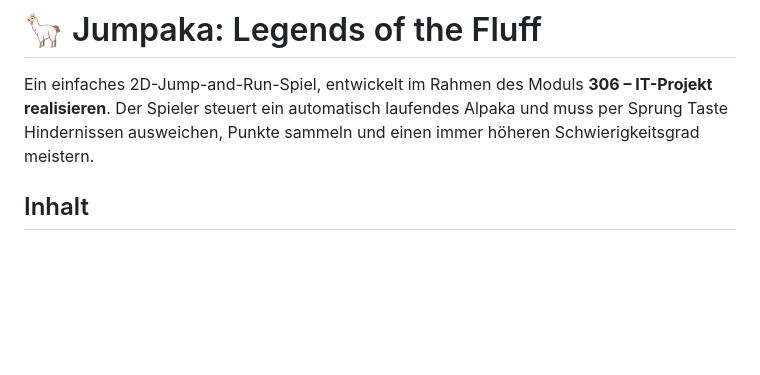
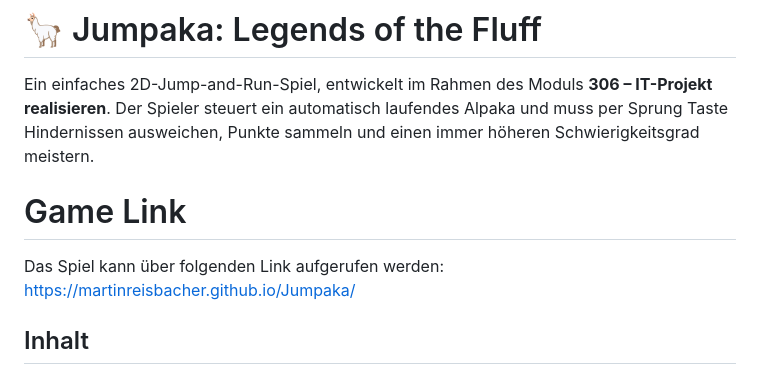
Before and after one commit to martinreisbacher/Team_Alpaka-, a Markdown page: README.md, the part around the change. Drawn GitHub-style; blank space fills up the shorter version.

```diff
--- a/README.md
+++ b/README.md
@@ -5,6 +5,11 @@ Projekt für das Modul 306 von Martin Wyss, Kevin Ertl, Martin Reisbacher, Yassi
 
 Ein einfaches 2D-Jump-and-Run-Spiel, entwickelt im Rahmen des Moduls **306 – IT-Projekt realisieren**.
 Der Spieler steuert ein automatisch laufendes Alpaka und muss per Sprung Taste Hindernissen ausweichen, Punkte sammeln und einen immer höheren Schwierigkeitsgrad meistern.
+
+# Game Link
+
+Das Spiel kann über folgenden Link aufgerufen werden:
+https://martinreisbacher.github.io/Jumpaka/
 
 ## Inhalt
 
```
